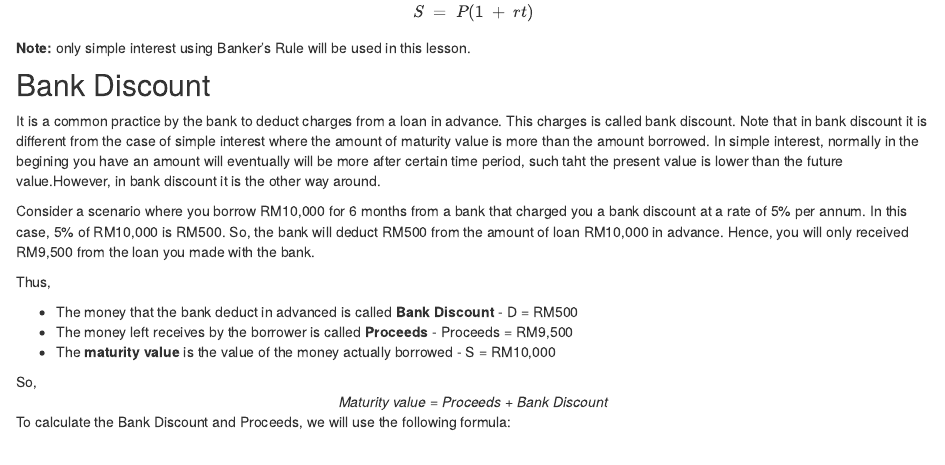
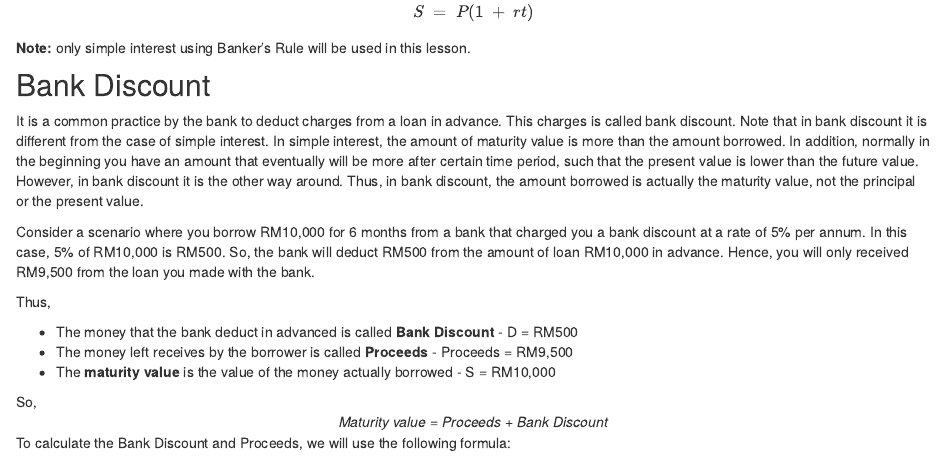
Before and after one commit to ariff118/ScMathUiTMKedah, an R Markdown document (bd_pn.Rmd): the page in a window 1100 px wide, from 2370 px down. Rendered offline with R 4.5, knitr and Pandoc, with nearby package versions; drawn as R Markdown's standard HTML page in place of the format the file asks for; a font, style sheet, LaTeX package, included part or bibliography that could not be used is replaced or left out.

Commit message:
Updated 14 April 2020 2.59AM

```diff
--- a/bd_pn.Rmd
+++ b/bd_pn.Rmd
@@ -184,7 +185,7 @@ $$
 
 ## Bank Discount
 
-It is a common practice by the bank to deduct charges from a loan in advance. This charges is called bank discount. Note that in bank discount it is different from the case of simple interest where the amount of maturity value is more than the amount borrowed. In simple interest, normally in the begining you have an amount will eventually will be more after certain time period, such taht the present value is lower than the future value.However, in bank discount it is the other way around.
+It is a common practice by the bank to deduct charges from a loan in advance. This charges is called bank discount. Note that in bank discount it is different from the case of simple interest. In simple interest, the amount of maturity value is more than the amount borrowed. In addition, normally in the beginning you have an amount that eventually will be more after certain time period, such that the present value is lower than the future value. However, in bank discount it is the other way around. Thus, in bank discount, the amount borrowed is actually the maturity value, not the principal or the present value.
 
 Consider a scenario where you borrow RM10,000 for 6 months from a bank that charged you a bank discount at a rate of 5% per annum. In this case, 5% of RM10,000 is RM500. So, the bank will deduct RM500 from the amount of loan RM10,000 in advance. Hence, you will only received RM9,500 from the loan you made with the bank.
 
```
Also changed, not shown: bd_pn.Rmd (1 more changed lines), 15 other files.
